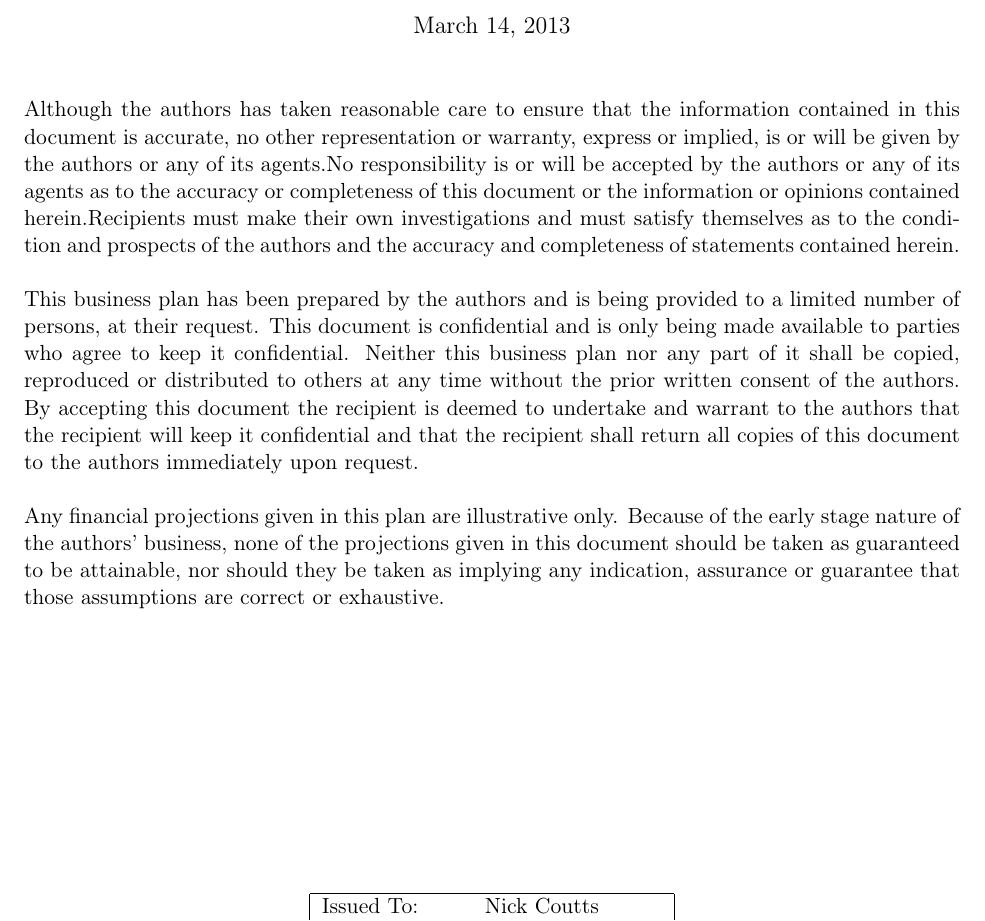
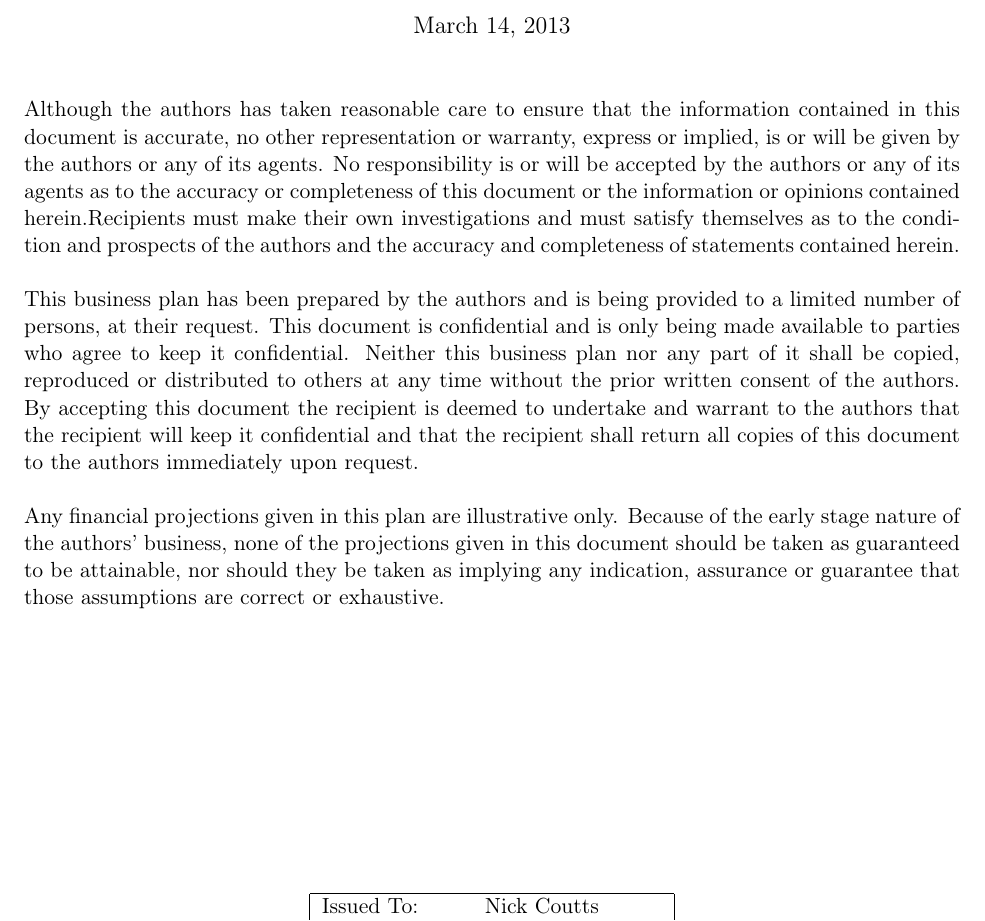
Before and after one commit to giovannic/baloo, a LaTeX document (shimlagold.tex): part of page 2 of 24, cut so that both start at the same text. Compiled offline with pdfLaTeX.

Commit message:
Little typo fix

```diff
--- a/shimlagold.tex
+++ b/shimlagold.tex
@@ -101,11 +101,11 @@ Nick \textsc{Coutts}
 \title{DISCLAIMER}
 \maketitle
 
-\noindent Although the authors has taken reasonable care to ensure that the information contained in this document is accurate, no other representation or warranty, express or implied, is or will be given by the authors or any of its agents.No responsibility is or will be accepted by the authors or any of its agents as to the accuracy or completeness of this document or the information or opinions contained herein.Recipients must make their own investigations and must satisfy themselves as to the condition and prospects of the authors and the accuracy and completeness of statements contained herein. \\
+\noindent Although the authors has taken reasonable care to ensure that the information contained in this document is accurate, no other representation or warranty, express or implied, is or will be given by the authors or any of its agents. No responsibility is or will be accepted by the authors or any of its agents as to the accuracy or completeness of this document or the information or opinions contained herein.Recipients must make their own investigations and must satisfy themselves as to the condition and prospects of the authors and the accuracy and completeness of statements contained herein. \\
 
 \noindent This business plan has been prepared by the authors and is being provided to a limited number of persons, at their request. This document is confidential and is only being made available to parties who agree to keep it confidential. Neither this business plan nor any part of it shall be copied, reproduced or distributed to others at any time without the prior written consent of the authors. By accepting this document the recipient is deemed to undertake and warrant to the authors that the recipient will keep it confidential and that the recipient shall return all copies of this document to the authors immediately upon request. \\
 
-\noindent Any financial projections given in this plan are illustrative only. Because of the early stage nature of the authors’ business, none of the projections given in this document should be taken as guaranteed to be attainable, nor should they be taken as implying any indication, assurance or guarantee that those assumptions are correct or exhaustive.
+\noindent Any financial projections given in this plan are illustrative only. Because of the early stage nature of the authors' business, none of the projections given in this document should be taken as guaranteed to be attainable, nor should they be taken as implying any indication, assurance or guarantee that those assumptions are correct or exhaustive.
 \vfill
 \begin{table}[H]
 \begin{center}
```
